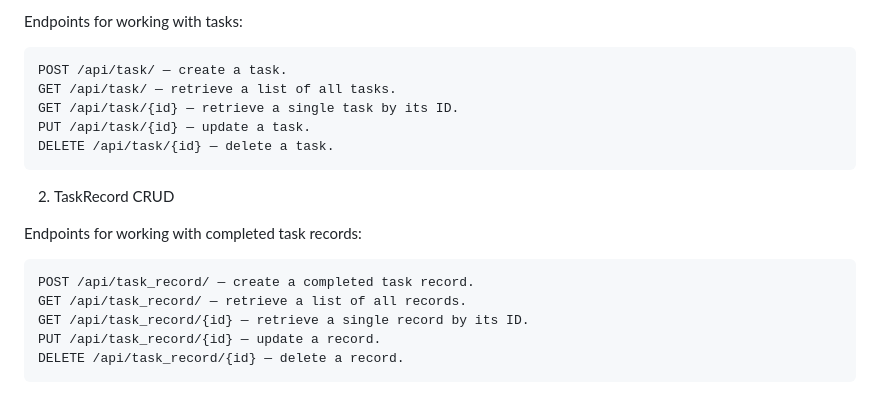
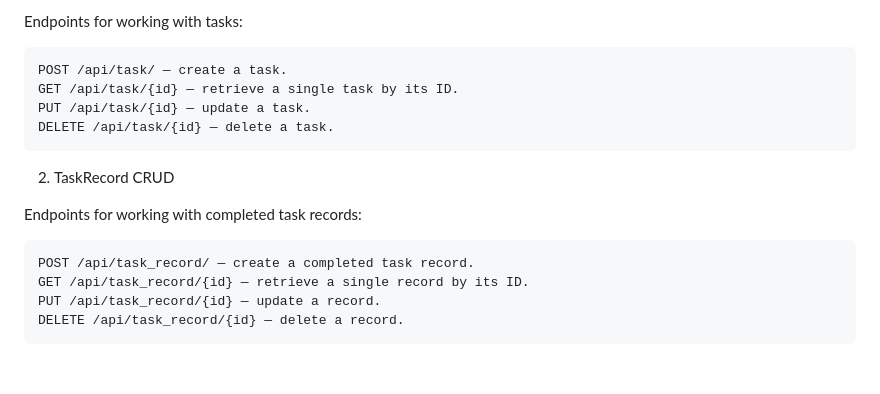
Before and after one commit to yudakov21/task_management_api, a Markdown page: README.md, the part around the change. Drawn GitHub-style; blank space fills up the shorter version.

```diff
--- a/README.md
+++ b/README.md
@@ -56,7 +56,6 @@ API Endpoints
 Endpoints for working with tasks:
 
     POST /api/task/ — create a task.
-    GET /api/task/ — retrieve a list of all tasks.
     GET /api/task/{id} — retrieve a single task by its ID.
     PUT /api/task/{id} — update a task.
     DELETE /api/task/{id} — delete a task.
@@ -66,7 +65,6 @@ Endpoints for working with tasks:
 Endpoints for working with completed task records:
 
     POST /api/task_record/ — create a completed task record.
-    GET /api/task_record/ — retrieve a list of all records.
     GET /api/task_record/{id} — retrieve a single record by its ID.
     PUT /api/task_record/{id} — update a record.
     DELETE /api/task_record/{id} — delete a record.
```
